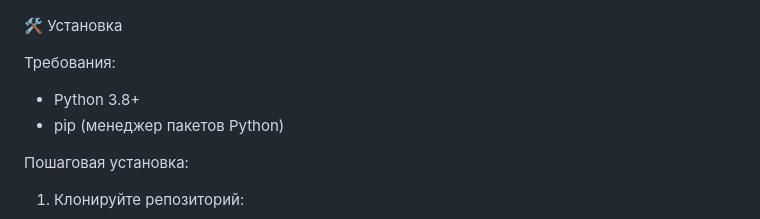
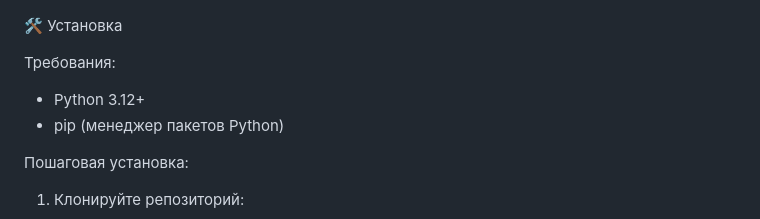
Before and after one commit to Faziktop/recipe-collection, a Markdown page: README.md, the part around the change. Rendered like a GitHub page.

```diff
--- a/README.md
+++ b/README.md
@@ -58,7 +58,7 @@ python app.py
  🛠 Установка
 
  Требования:
-- Python 3.8+
+- Python 3.12+
 - pip (менеджер пакетов Python)
 
  Пошаговая установка:
```
